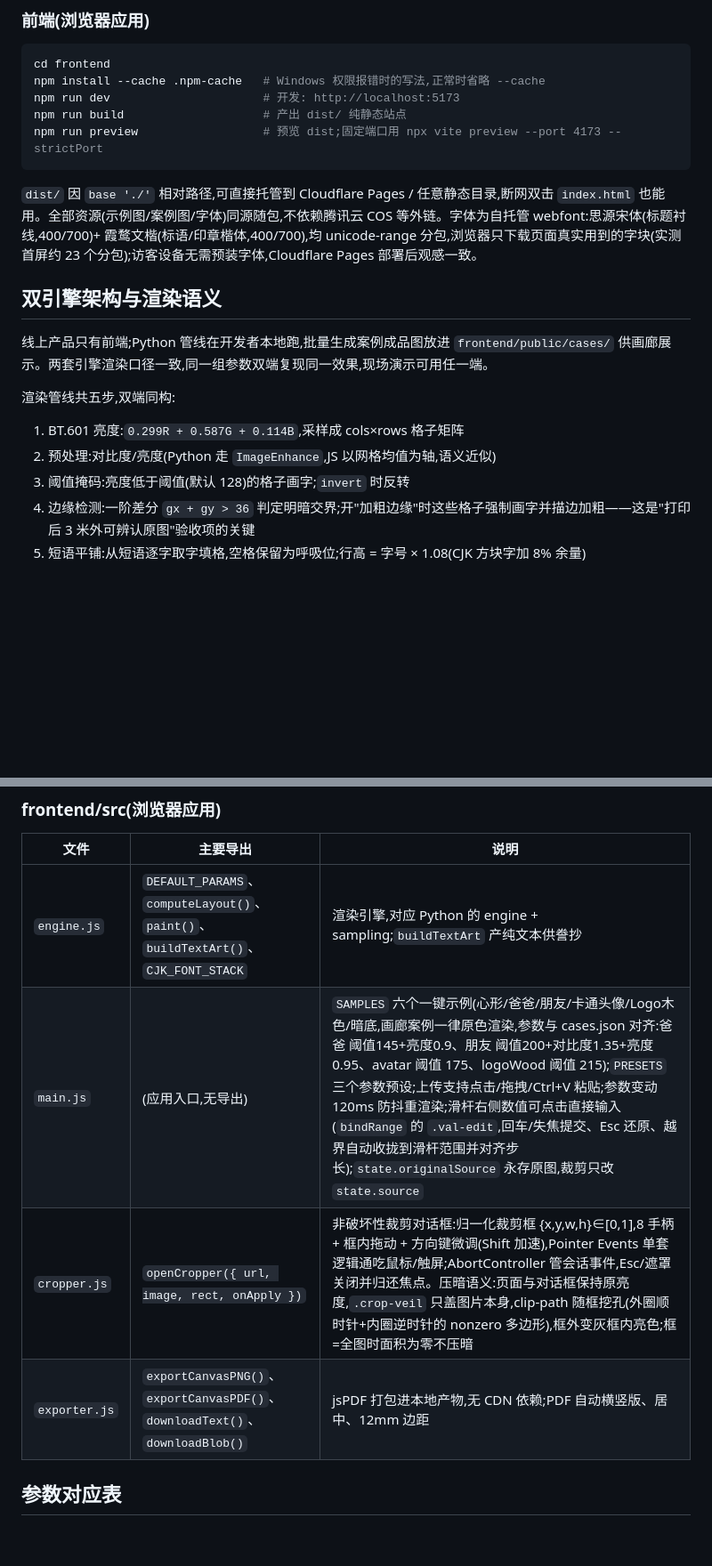
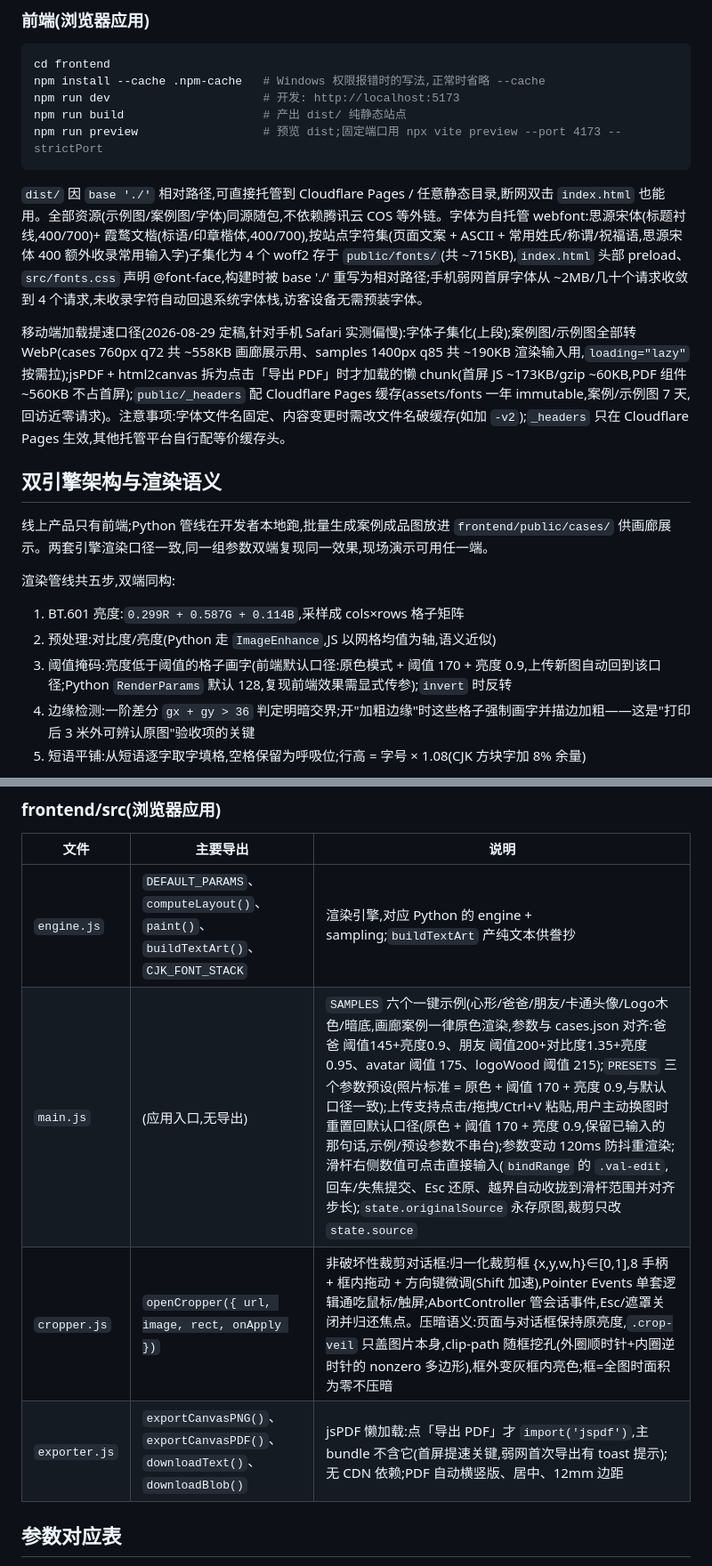
Before and after one commit to hellocatfish/WordArt, a Markdown page: AGENTS.md, 2 parts joined by grey strips. Shown at 89% size. GitHub-like rendering; blank space fills up the shorter version.

````diff
--- a/AGENTS.md
+++ b/AGENTS.md
@@ -90,7 +94,9 @@ npm run build                    # 产出 dist/ 纯静态站点
 npm run preview                  # 预览 dist;固定端口用 npx vite preview --port 4173 --strictPort
 ```
 
-`dist/` 因 `base './'` 相对路径,可直接托管到 Cloudflare Pages / 任意静态目录,断网双击 `index.html` 也能用。全部资源(示例图/案例图/字体)同源随包,不依赖腾讯云 COS 等外链。字体为自托管 webfont:思源宋体(标题衬线,400/700)+ 霞鹜文楷(标语/印章楷体,400/700),均 unicode-range 分包,浏览器只下载页面真实用到的字块(实测首屏约 23 个分包);访客设备无需预装字体,Cloudflare Pages 部署后观感一致。
+`dist/` 因 `base './'` 相对路径,可直接托管到 Cloudflare Pages / 任意静态目录,断网双击 `index.html` 也能用。全部资源(示例图/案例图/字体)同源随包,不依赖腾讯云 COS 等外链。字体为自托管 webfont:思源宋体(标题衬线,400/700)+ 霞鹜文楷(标语/印章楷体,400/700),按站点字符集(页面文案 + ASCII + 常用姓氏/称谓/祝福语,思源宋体 400 额外收录常用输入字)子集化为 4 个 woff2 存于 `public/fonts/`(共 ~715KB),`index.html` 头部 preload、`src/fonts.css` 声明 @font-face,构建时被 base './' 重写为相对路径;手机弱网首屏字体从 ~2MB/几十个请求收敛到 4 个请求,未收录字符自动回退系统字体栈,访客设备无需预装字体。
+
+移动端加载提速口径(2026-08-29 定稿,针对手机 Safari 实测偏慢):字体子集化(上段);案例图/示例图全部转 WebP(cases 760px q72 共 ~558KB 画廊展示用、samples 1400px q85 共 ~190KB 渲染输入用,`loading="lazy"` 按需拉);jsPDF + html2canvas 拆为点击「导出 PDF」时才加载的懒 chunk(首屏 JS ~173KB/gzip ~60KB,PDF 组件 ~560KB 不占首屏);`public/_headers` 配 Cloudflare Pages 缓存(assets/fonts 一年 immutable,案例/示例图 7 天,回访近零请求)。注意事项:字体文件名固定、内容变更时需改文件名破缓存(如加 `-v2`);`_headers` 只在 Cloudflare Pages 生效,其他托管平台自行配等价缓存头。
 
 ## 双引擎架构与渲染语义
 
@@ -100,7 +106,7 @@ npm run preview                  # 预览 dist;固定端口用 npx vite preview
 
 1. BT.601 亮度:`0.299R + 0.587G + 0.114B`,采样成 cols×rows 格子矩阵
 2. 预处理:对比度/亮度(Python 走 `ImageEnhance`,JS 以网格均值为轴,语义近似)
-3. 阈值掩码:亮度低于阈值(默认 128)的格子画字;`invert` 时反转
+3. 阈值掩码:亮度低于阈值的格子画字(前端默认口径:原色模式 + 阈值 170 + 亮度 0.9,上传新图自动回到该口径;Python `RenderParams` 默认 128,复现前端效果需显式传参);`invert` 时反转
 4. 边缘检测:一阶差分 `gx + gy > 36` 判定明暗交界;开"加粗边缘"时这些格子强制画字并描边加粗——这是"打印后 3 米外可辨认原图"验收项的关键
 5. 短语平铺:从短语逐字取字填格,空格保留为呼吸位;行高 = 字号 × 1.08(CJK 方块字加 8% 余量)
 
@@ -124,9 +130,9 @@ npm run preview                  # 预览 dist;固定端口用 npx vite preview
 | 文件 | 主要导出 | 说明 |
 |---|---|---|
 | `engine.js` | `DEFAULT_PARAMS`、`computeLayout()`、`paint()`、`buildTextArt()`、`CJK_FONT_STACK` | 渲染引擎,对应 Python 的 engine + sampling;`buildTextArt` 产纯文本供誊抄 |
-| `main.js` | (应用入口,无导出) | `SAMPLES` 六个一键示例(心形/爸爸/朋友/卡通头像/Logo木色/暗底,画廊案例一律原色渲染,参数与 cases.json 对齐:爸爸 阈值145+亮度0.9、朋友 阈值200+对比度1.35+亮度0.95、avatar 阈值 175、logoWood 阈值 215);`PRESETS` 三个参数预设;上传支持点击/拖拽/Ctrl+V 粘贴;参数变动 120ms 防抖重渲染;滑杆右侧数值可点击直接输入(`bindRange` 的 `.val-edit`,回车/失焦提交、Esc 还原、越界自动收拢到滑杆范围并对齐步长);`state.originalSource` 永存原图,裁剪只改 `state.source` |
+| `main.js` | (应用入口,无导出) | `SAMPLES` 六个一键示例(心形/爸爸/朋友/卡通头像/Logo木色/暗底,画廊案例一律原色渲染,参数与 cases.json 对齐:爸爸 阈值145+亮度0.9、朋友 阈值200+对比度1.35+亮度0.95、avatar 阈值 175、logoWood 阈值 215);`PRESETS` 三个参数预设(照片标准 = 原色 + 阈值 170 + 亮度 0.9,与默认口径一致);上传支持点击/拖拽/Ctrl+V 粘贴,用户主动换图时重置回默认口径(原色 + 阈值 170 + 亮度 0.9,保留已输入的那句话,示例/预设参数不串台);参数变动 120ms 防抖重渲染;滑杆右侧数值可点击直接输入(`bindRange` 的 `.val-edit`,回车/失焦提交、Esc 还原、越界自动收拢到滑杆范围并对齐步长);`state.originalSource` 永存原图,裁剪只改 `state.source` |
 | `cropper.js` | `openCropper({ url, image, rect, onApply })` | 非破坏性裁剪对话框:归一化裁剪框 {x,y,w,h}∈[0,1],8 手柄 + 框内拖动 + 方向键微调(Shift 加速),Pointer Events 单套逻辑通吃鼠标/触屏;AbortController 管会话事件,Esc/遮罩关闭并归还焦点。压暗语义:页面与对话框保持原亮度,`.crop-veil` 只盖图片本身,clip-path 随框挖孔(外圈顺时针+内圈逆时针的 nonzero 多边形),框外变灰框内亮色;框=全图时面积为零不压暗 |
-| `exporter.js` | `exportCanvasPNG()`、`exportCanvasPDF()`、`downloadText()`、`downloadBlob()` | jsPDF 打包进本地产物,无 CDN 依赖;PDF 自动横竖版、居中、12mm 边距 |
+| `exporter.js` | `exportCanvasPNG()`、`exportCanvasPDF()`、`downloadText()`、`downloadBlob()` | jsPDF 懒加载:点「导出 PDF」才 `import('jspdf')`,主 bundle 不含它(首屏提速关键,弱网首次导出有 toast 提示);无 CDN 依赖;PDF 自动横竖版、居中、12mm 边距 |
 
 ## 参数对应表
 
````
Also changed, not shown: other parts of AGENTS.md (+16 -9 lines), README.md (+13 -11 lines).
